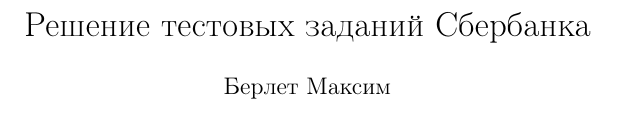
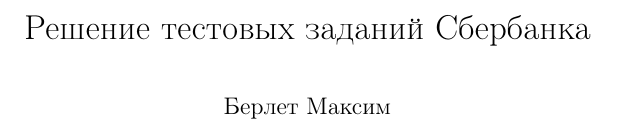
Before and after one commit to Berletm/sber-ml-test, a LaTeX document (main.tex): part of page 1 of 8 before the commit and part of page 1 of 9 after it, cut so that both start at the same text. Compiled offline with pdfLaTeX.

Commit message:
changed spacing

```diff
--- a/main.tex
+++ b/main.tex
@@ -8,6 +8,16 @@
 \usepackage{amssymb}
 \usepackage{amsthm}
 \usepackage[hidelinks]{hyperref}
+
+\usepackage{setspace}
+\onehalfspacing
+
+\usepackage{parskip}
+\setlength{\parskip}{0.5em}
+\setlength{\parindent}{0pt}
+
+\usepackage{mathtools}
+\mathtoolsset{mathic=true}
 
 
 \theoremstyle{definition}
```
Also changed, not shown: main.pdf.
